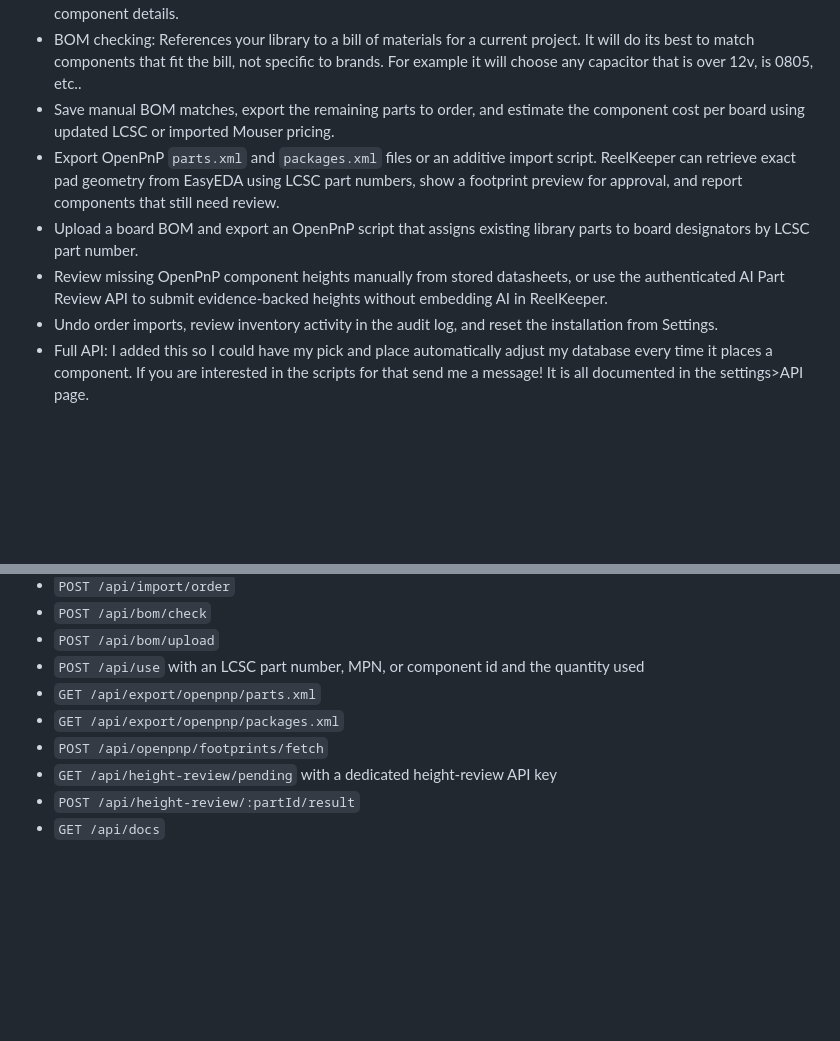
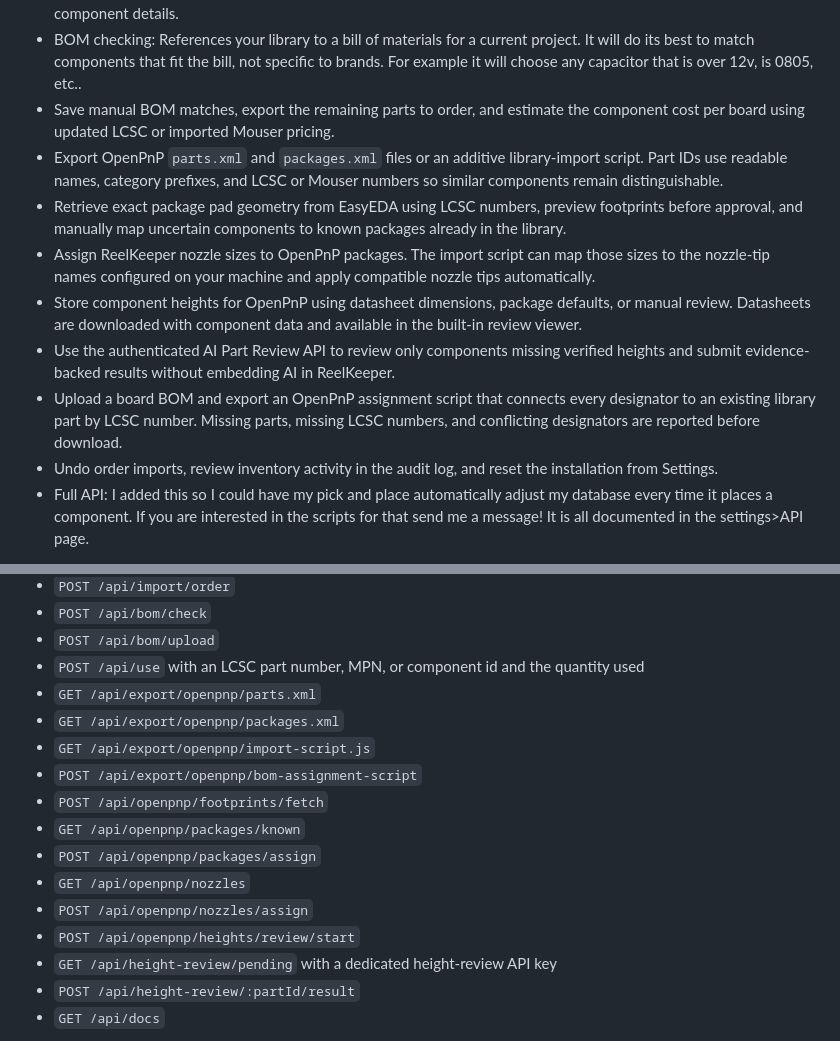
Before and after one commit to Nick-116/ReelKeeper, a Markdown page: README.md, 2 parts joined by grey strips. GitHub-like rendering; blank space fills up the shorter version.

Commit message:
Document current ReelKeeper features

```diff
--- a/README.md
+++ b/README.md
@@ -13,9 +13,12 @@ ReelKeeper is a self hosted inventory management software for PCB components. I
 - Search and filter the component library by category, value, voltage, package, packaging type, and other relevant component details.
 - BOM checking: References your library to a bill of materials for a current project. It will do its best to match components that fit the bill, not specific to brands. For example it will choose any capacitor that is over 12v, is 0805, etc..
 - Save manual BOM matches, export the remaining parts to order, and estimate the component cost per board using updated LCSC or imported Mouser pricing.
-- Export OpenPnP `parts.xml` and `packages.xml` files or an additive import script. ReelKeeper can retrieve exact pad geometry from EasyEDA using LCSC part numbers, show a footprint preview for approval, and report components that still need review.
-- Upload a board BOM and export an OpenPnP script that assigns existing library parts to board designators by LCSC part number.
-- Review missing OpenPnP component heights manually from stored datasheets, or use the authenticated AI Part Review API to submit evidence-backed heights without embedding AI in ReelKeeper.
+- Export OpenPnP `parts.xml` and `packages.xml` files or an additive library-import script. Part IDs use readable names, category prefixes, and LCSC or Mouser numbers so similar components remain distinguishable.
+- Retrieve exact package pad geometry from EasyEDA using LCSC numbers, preview footprints before approval, and manually map uncertain components to known packages already in the library.
+- Assign ReelKeeper nozzle sizes to OpenPnP packages. The import script can map those sizes to the nozzle-tip names configured on your machine and apply compatible nozzle tips automatically.
+- Store component heights for OpenPnP using datasheet dimensions, package defaults, or manual review. Datasheets are downloaded with component data and available in the built-in review viewer.
+- Use the authenticated AI Part Review API to review only components missing verified heights and submit evidence-backed results without embedding AI in ReelKeeper.
+- Upload a board BOM and export an OpenPnP assignment script that connects every designator to an existing library part by LCSC number. Missing parts, missing LCSC numbers, and conflicting designators are reported before download.
 - Undo order imports, review inventory activity in the audit log, and reset the installation from Settings.
 - Full API: I added this so I could have my pick and place automatically adjust my database every time it places a component. If you are interested in the scripts for that send me a message! It is all documented in the settings>API page.
 
@@ -64,7 +67,14 @@ Inventory data is stored at `data/reelkeeper.json` through the mounted volume.
 - `POST /api/use` with an LCSC part number, MPN, or component id and the quantity used
 - `GET /api/export/openpnp/parts.xml`
 - `GET /api/export/openpnp/packages.xml`
+- `GET /api/export/openpnp/import-script.js`
+- `POST /api/export/openpnp/bom-assignment-script`
 - `POST /api/openpnp/footprints/fetch`
+- `GET /api/openpnp/packages/known`
+- `POST /api/openpnp/packages/assign`
+- `GET /api/openpnp/nozzles`
+- `POST /api/openpnp/nozzles/assign`
+- `POST /api/openpnp/heights/review/start`
 - `GET /api/height-review/pending` with a dedicated height-review API key
 - `POST /api/height-review/:partId/result`
 - `GET /api/docs`
```
